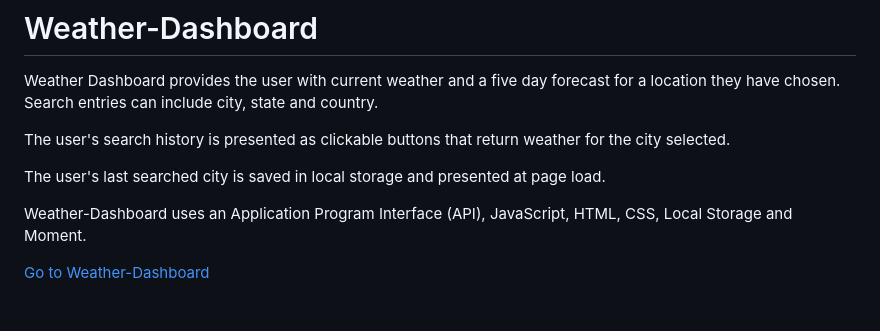
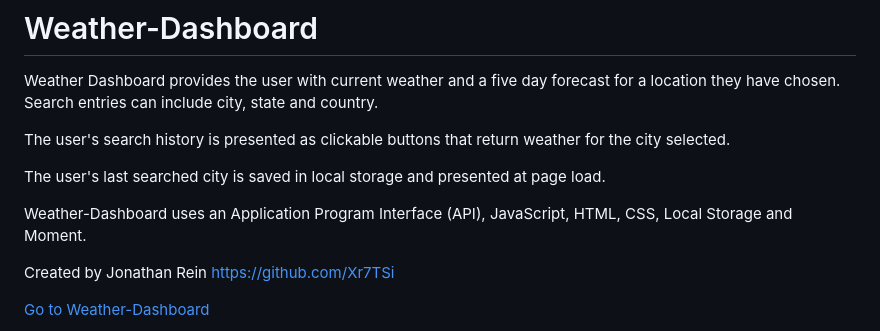
Before and after one commit to Xr7TSi/Weather-Dashboard, a Markdown page: README.md, the part around the change printed below. Rendered like a GitHub page; blank space fills up the shorter version.

```diff
--- a/README.md
+++ b/README.md
@@ -8,6 +8,8 @@ The user's last searched city is saved in local storage and presented at page lo
 
 Weather-Dashboard uses an Application Program Interface (API), JavaScript, HTML, CSS, Local Storage and Moment.
 
+Created by Jonathan Rein https://github.com/Xr7TSi
+
 [Go to Weather-Dashboard](https://xr7tsi.github.io/Weather-Dashboard/)
 
 ![work day scheduler demo](./assets/Weather-Dashboard.png)
```
Also changed, not shown: other parts of README.md (+1 -0 lines), assets/Weather-Dashboard-LS.png (added).
